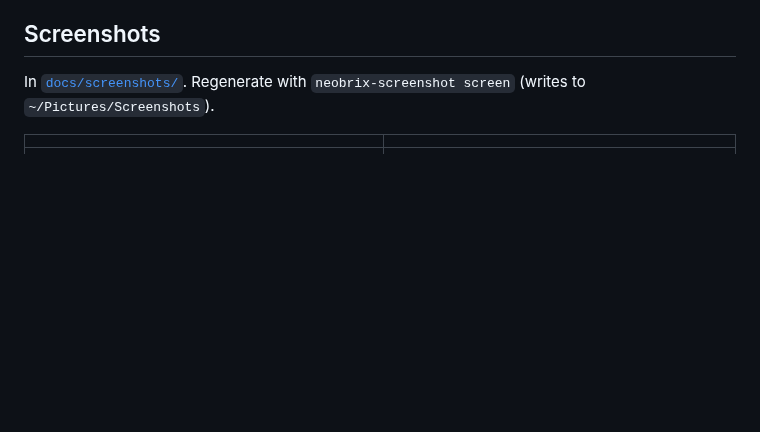
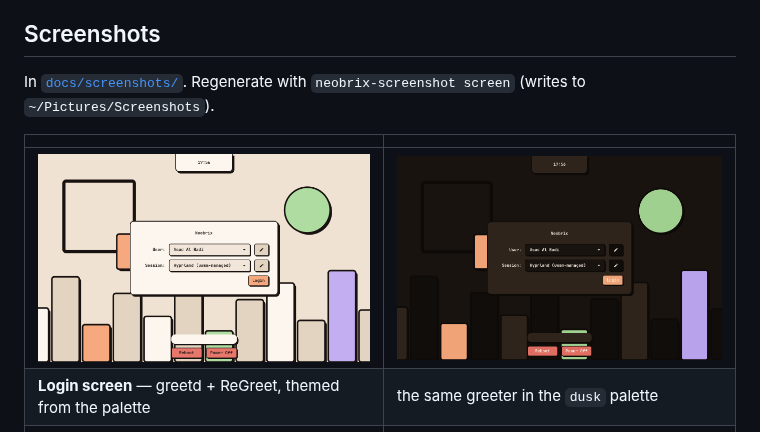
Before and after one commit to asad-albadi/NeoBrix, a Markdown page: README.md, the part around the change. Drawn GitHub-style; pictures changed too: docs/screenshots/greeter-dawn.png (added), docs/screenshots/greeter-dusk.png (added); blank space fills up the shorter version.

```diff
--- a/README.md
+++ b/README.md
@@ -72,6 +72,8 @@ In [`docs/screenshots/`](docs/screenshots). Regenerate with
 
 | | |
 |---|---|
+| ![greeter dawn](docs/screenshots/greeter-dawn.png) | ![greeter dusk](docs/screenshots/greeter-dusk.png) |
+| **Login screen** — greetd + ReGreet, themed from the palette | the same greeter in the `dusk` palette |
 | ![desktop](docs/screenshots/desktop.png) | ![launcher](docs/screenshots/launcher.png) |
 | **Desktop** — bar and generated wallpaper | **Launcher** — fuzzy search over `.desktop` entries |
 | ![control center](docs/screenshots/control-center.png) | ![calendar](docs/screenshots/calendar.png) |
```
Also changed, not shown: docs/DEVIATIONS.md (+8 -4 lines), 2 other files.
